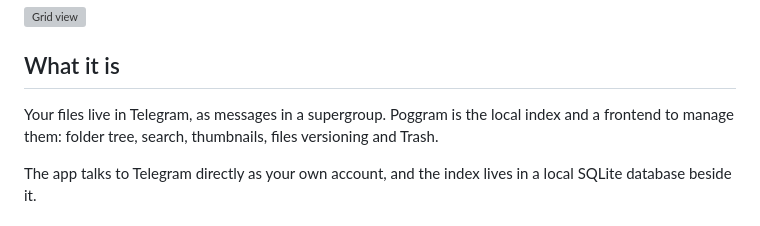
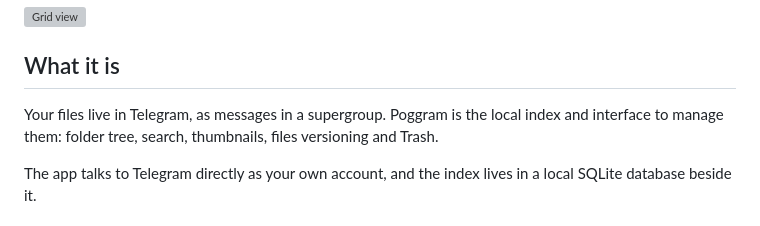
Before and after one commit to phuong-fang/Poggram, a Markdown page: README.md, the part around the change. Rendered like a GitHub page; grey boxes are pictures that could not be loaded.

```diff
--- a/README.md
+++ b/README.md
@@ -15,7 +15,7 @@ Virtual folders, live search, streaming playback and drag-and-drop.
 ## What it is
 
 Your files live in Telegram, as messages in a supergroup.
-Poggram is the local index and a frontend to manage them: folder tree,
+Poggram is the local index and interface to manage them: folder tree,
 search, thumbnails, files versioning and Trash.
 
 The app talks to Telegram directly as your own account, and the index lives in a local SQLite database beside it.
```
